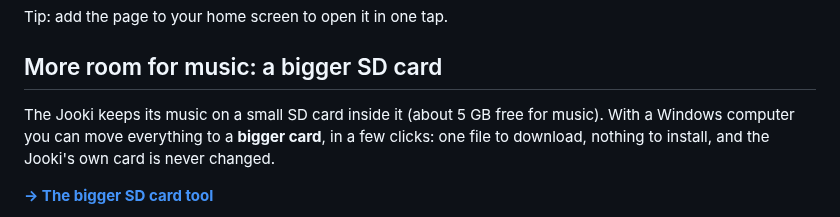
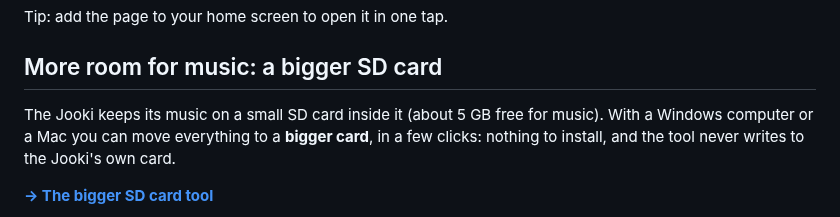
Before and after one commit to Guillain-RDCDE/OpenJooki, a Markdown page: README.md, the part around the change. Rendered like a GitHub page.

```diff
--- a/README.md
+++ b/README.md
@@ -47,8 +47,8 @@ Tip: add the page to your home screen to open it in one tap.
 ## More room for music: a bigger SD card
 
 The Jooki keeps its music on a small SD card inside it (about 5 GB free for music).
-With a Windows computer you can move everything to a **bigger card**, in a few clicks:
-one file to download, nothing to install, and the Jooki's own card is never changed.
+With a Windows computer or a Mac you can move everything to a **bigger card**, in a few
+clicks: nothing to install, and the tool never writes to the Jooki's own card.
 
 **[→ The bigger SD card tool](https://guillain-rdcde.github.io/OpenJooki/sdcard.html)**
 
```
Also changed, not shown: docs/README.md (+2 -2 lines), tools/sdcard/README.md (+25 -8 lines), docs/img/sdcard-web.png (added), 8 other files.
